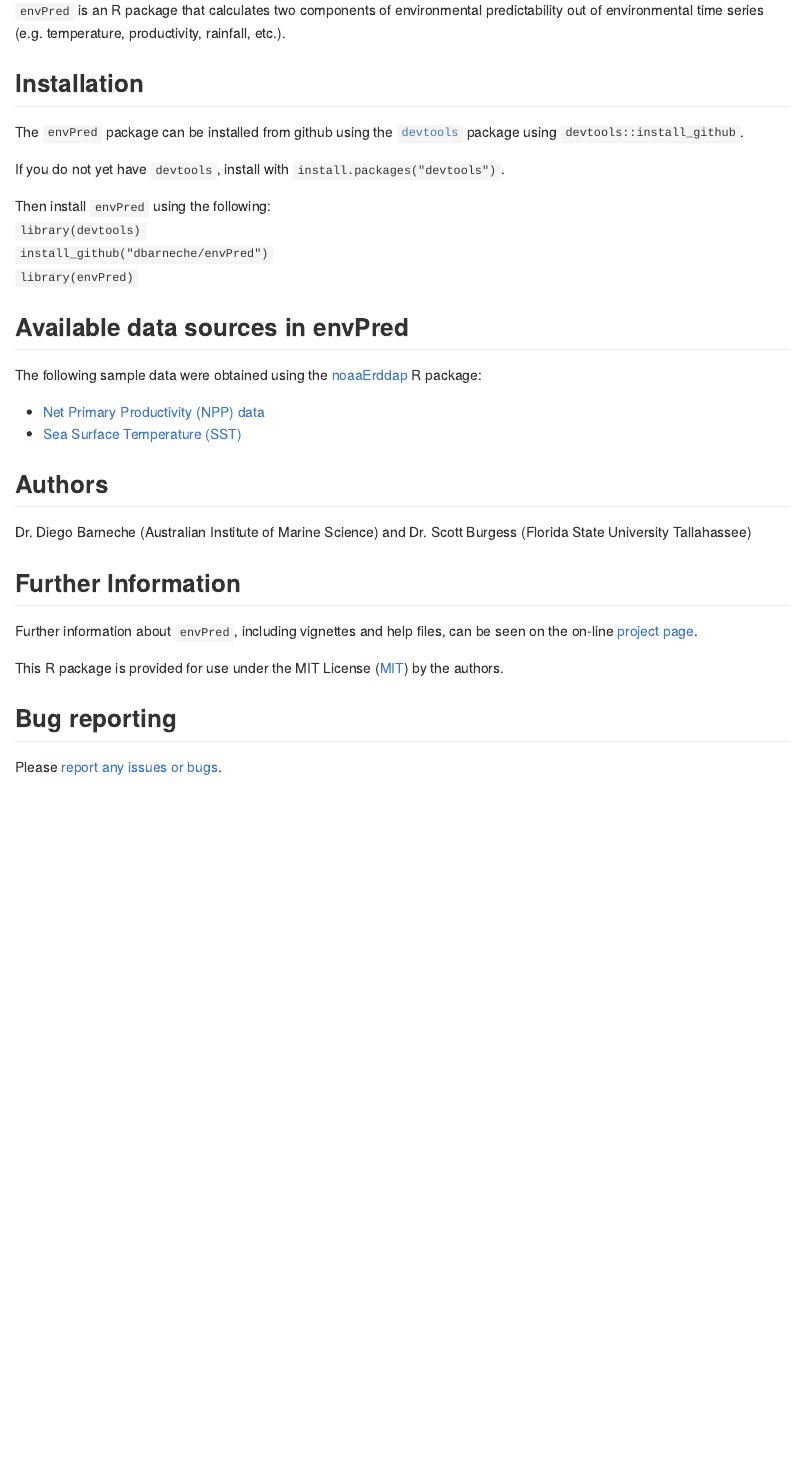
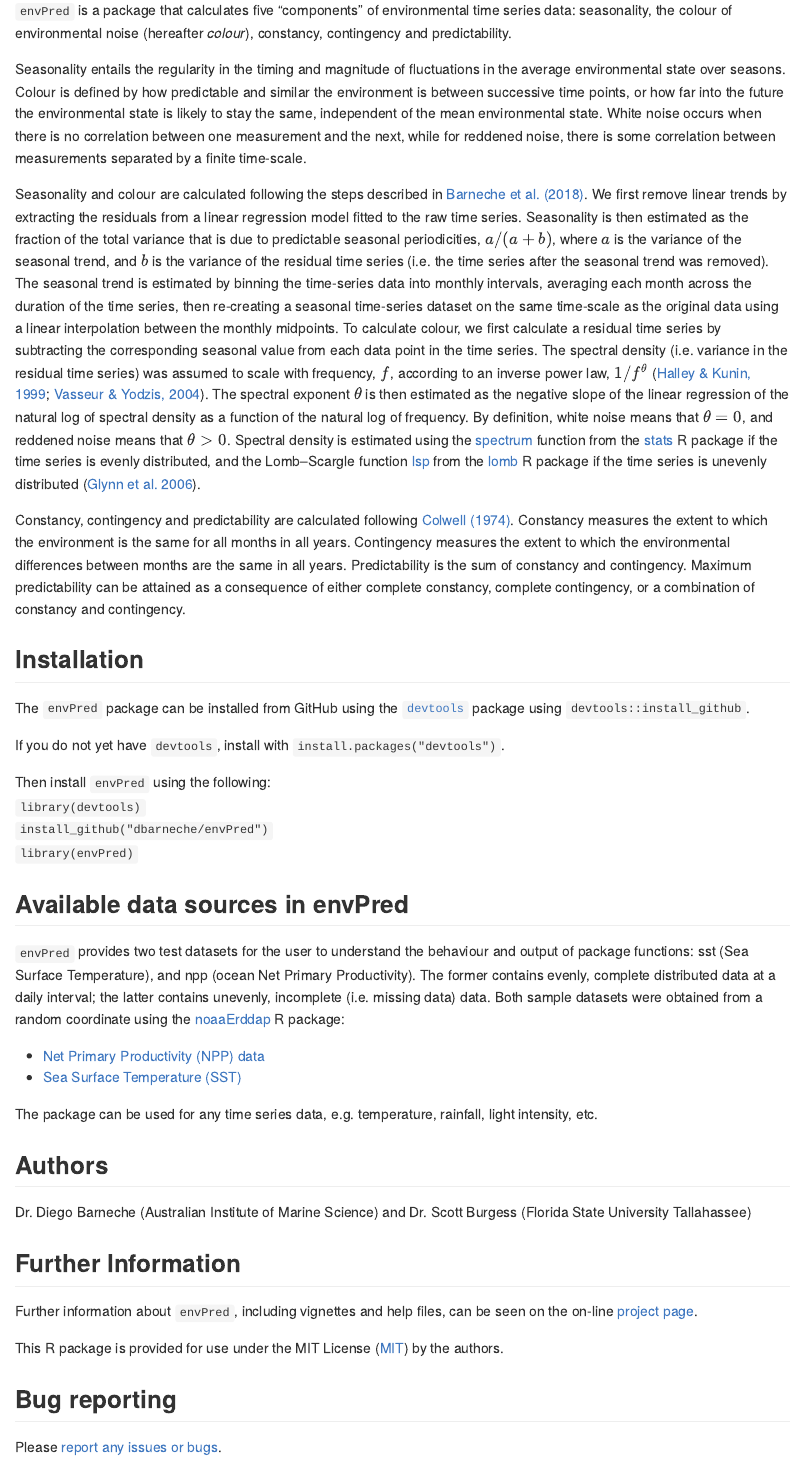
Before and after one commit to dbarneche/envPred, an R Markdown document (README.Rmd): the page in a window 1100 px wide, from 230 px down. Rendered offline with R 4.5, knitr and Pandoc, with nearby package versions; some code elsewhere in the file could not run offline; badge pictures from the web are left out.

Commit message:
improved README description

```diff
--- a/README.Rmd
+++ b/README.Rmd
@@ -34,11 +34,17 @@ version <- gsub("-", ".", version)
 [![license](https://img.shields.io/badge/license-MIT + file LICENSE-lightgrey.svg)](https://choosealicense.com/)
 <!-- badges: end -->
 
-`envPred` is an R package that calculates two components of environmental predictability out of environmental time series (e.g. temperature, productivity, rainfall, etc.).
+`envPred` is a package that calculates five "components" of environmental time series data: seasonality, the colour of environmental noise (hereafter *colour*), constancy, contingency and predictability.
+
+Seasonality entails the regularity in the timing and magnitude of fluctuations in the average environmental state over seasons. Colour is defined by how predictable and similar the environment is between successive time points, or how far into the future the environmental state is likely to stay the same, independent of the mean environmental state. White noise occurs when there is no correlation between one measurement and the next, while for reddened noise, there is some correlation between measurements separated by a finite time-scale.
+
+Seasonality and colour are calculated following the steps described in [Barneche et al. (2018)](https://onlinelibrary.wiley.com/doi/abs/10.1111/geb.12748). We first remove linear trends by extracting the residuals from a linear regression model fitted to the raw time series. Seasonality is then estimated as the fraction of the total variance that is due to predictable seasonal periodicities, $a / (a + b)$, where $a$ is the variance of the seasonal trend, and $b$ is the variance of the residual time series (i.e. the time series after the seasonal trend was removed). The seasonal trend is estimated by binning the time-series data into monthly intervals, averaging each month across the duration of the time series, then re-creating a seasonal time-series dataset on the same time-scale as the original data using a linear interpolation between the monthly midpoints. To calculate colour, we first calculate a residual time series by subtracting the corresponding seasonal value from each data point in the time series. The spectral density (i.e. variance in the residual time series) was assumed to scale with frequency, $f$, according to an inverse power law, $1/f^{\theta}$ ([Halley & Kunin, 1999](https://www.sciencedirect.com/science/article/pii/S0040580999914247); [Vasseur & Yodzis, 2004](https://esajournals.onlinelibrary.wiley.com/doi/10.1890/02-3122)). The spectral exponent $\theta$ is then estimated as the negative slope of the linear regression of the natural log of spectral density as a function of the natural log of frequency. By definition, white noise means that $\theta = 0$, and reddened noise means that $\theta > 0$. Spectral density is estimated using the [spectrum](https://www.rdocumentation.org/packages/stats/versions/3.6.2/topics/spectrum) function from the [stats](https://www.rdocumentation.org/packages/stats/versions/3.6.2) R package if the time series is evenly distributed, and the Lomb–Scargle function [lsp](https://www.rdocumentation.org/packages/lomb/versions/1.2/topics/lsp) from the [lomb](https://www.rdocumentation.org/packages/lomb/versions/1.2) R package if the time series is unevenly distributed ([Glynn et al. 2006](https://academic.oup.com/bioinformatics/article/22/3/310/220284)).
+
+Constancy, contingency and predictability are calculated following [Colwell (1974)](http://onlinelibrary.wiley.com/doi/10.2307/1940366/). Constancy measures the extent to which the environment is the same for all months in all years. Contingency measures the extent to which the environmental differences between months are the same in all years. Predictability is the sum of constancy and contingency. Maximum predictability can be attained as a consequence of either complete constancy, complete contingency, or a combination of constancy and contingency.
 
 ## Installation
 
-The `envPred` package can be installed from github using the [`devtools`](https://CRAN.R-project.org/package=devtools) package using `devtools::install_github`.
+The `envPred` package can be installed from GitHub using the [`devtools`](https://CRAN.R-project.org/package=devtools) package using `devtools::install_github`.
 
 If you do not yet have `devtools`, install with `install.packages("devtools")`.
 
@@ -49,10 +55,12 @@ Then install `envPred` using the following:
 
 ## Available data sources in envPred
 
-The following sample data were obtained using the [noaaErddap](https://github.com/dbarneche/noaaErddap/) R package:
+`envPred` provides two test datasets for the user to understand the behaviour and output of package functions: sst (Sea Surface Temperature), and npp (ocean Net Primary Productivity). The former contains evenly, complete distributed data at a daily interval; the latter contains unevenly, incomplete (i.e. missing data) data. Both sample datasets were obtained from a random coordinate using the [noaaErddap](https://github.com/dbarneche/noaaErddap/) R package:
 
 * [Net Primary Productivity (NPP) data](http://coastwatch.pfeg.noaa.gov/erddap/griddap/erdPPbfp18day.html)
 * [Sea Surface Temperature (SST)](http://www.esrl.noaa.gov/psd/data/gridded/data.noaa.oisst.v2.highres.html)
+
+The package can be used for any time series data, e.g. temperature, rainfall, light intensity, etc.
 
 ## Authors
 
```
Also changed, not shown: README.md.
